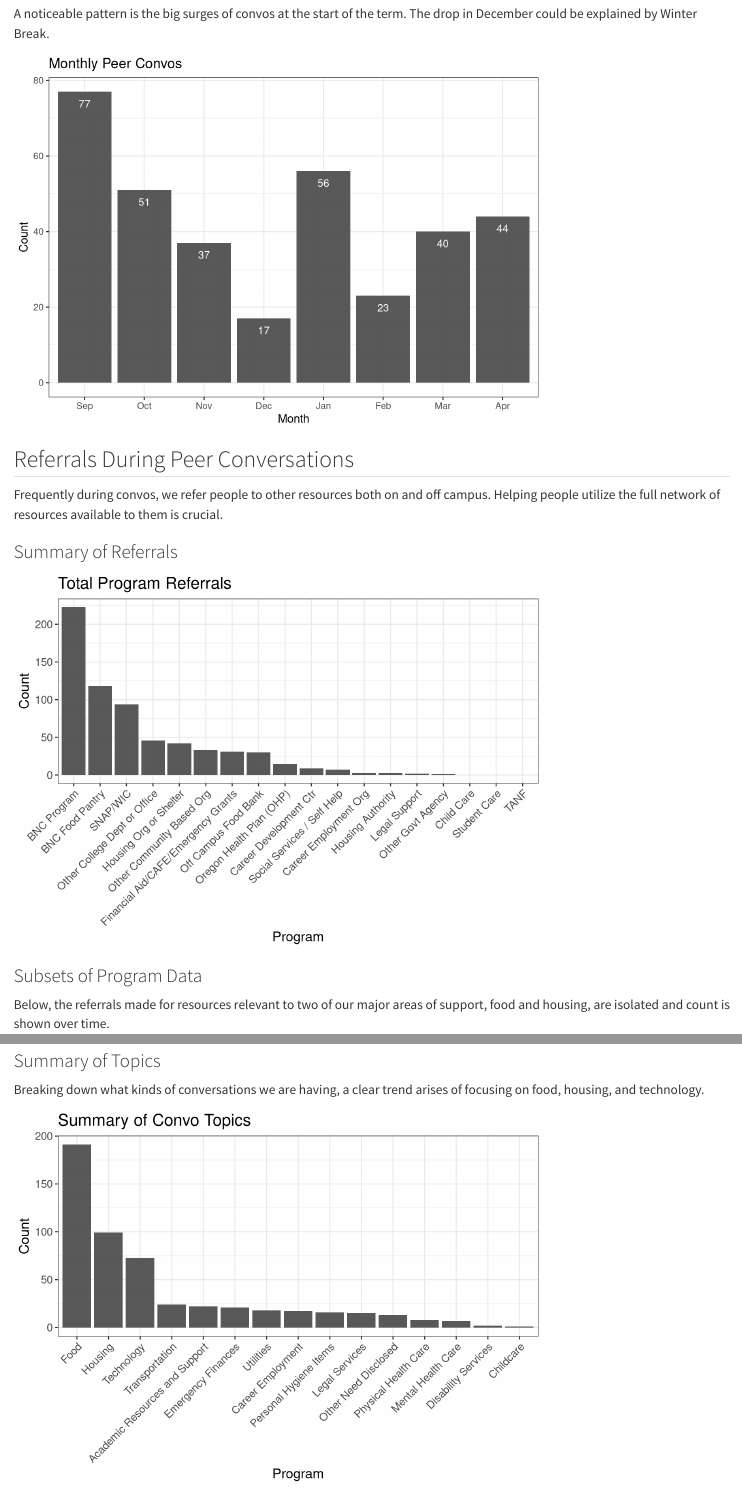
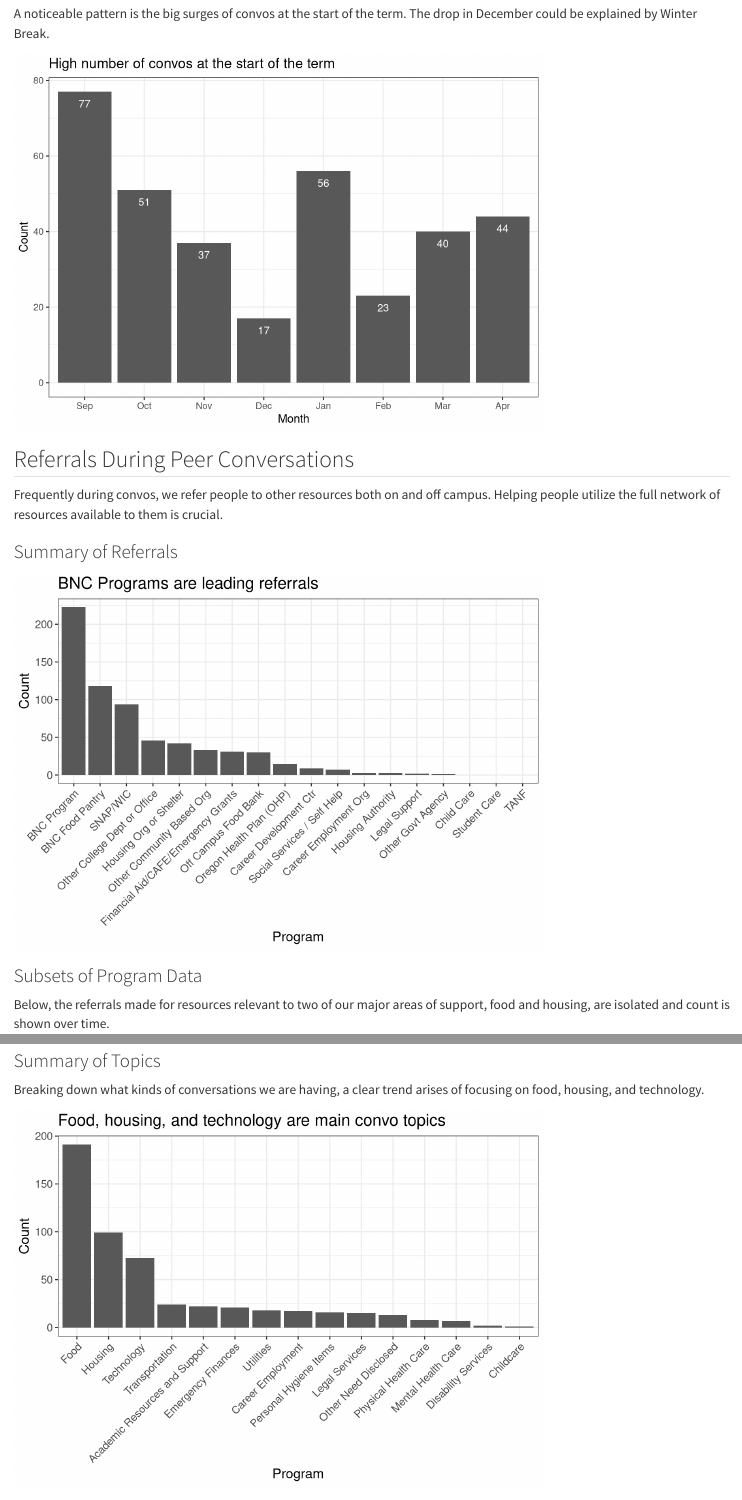
Before and after one commit to noadams/ConvoData, a Quarto document (PeerConvos.qmd): the page in a window 1100 px wide, from 390 px down, and a second part further down, joined at a grey line. Rendered offline with R 4.5, knitr and Pandoc in place of Quarto, with nearby package versions; some code elsewhere in the file could not run offline.

Commit message:
More descriptive titles for graphs

````diff
--- a/PeerConvos.qmd
+++ b/PeerConvos.qmd
@@ -82,7 +82,7 @@ ggplot(convo_totals, aes(x = Month, y = Count)) +
   geom_text(aes(label = Count), vjust = 2, color = "white", size = 3.5) +
   theme_bw() +
   labs(
-    title = 'Monthly Peer Convos'
+    title = 'High number of convos at the start of the term'
   )
 ```
 
@@ -108,7 +108,7 @@ ggplot(referral_summary, aes(x = Program, y = Count)) +
   theme(axis.text.x = element_text(angle = 45, hjust = 1),
         text=element_text(size=13, family="sans")) +
   labs(
-    title = 'Total Program Referrals'
+    title = 'BNC Programs are leading referrals'
   )
 ```
 
@@ -230,7 +230,7 @@ ggplot(topics_summary, aes(x = Program, y = Count)) +
   theme(axis.text.x = element_text(angle = 45, hjust = 1),
         text=element_text(size=13, family="sans")) +
   labs(
-    title = 'Summary of Convo Topics'
+    title = 'Food, housing, and technology are main convo topics'
   )
 ```
 
````
Also changed, not shown: PeerConvos.qmd (2 more changed lines).
